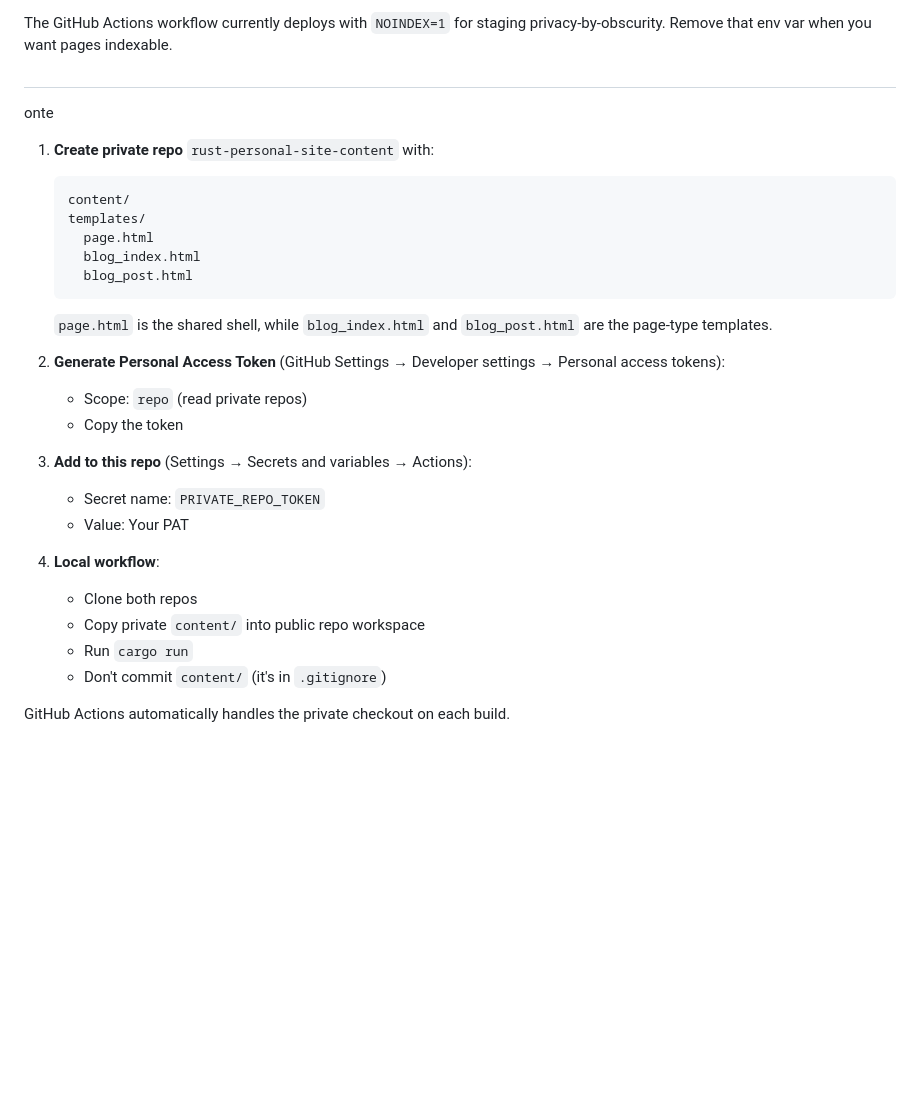
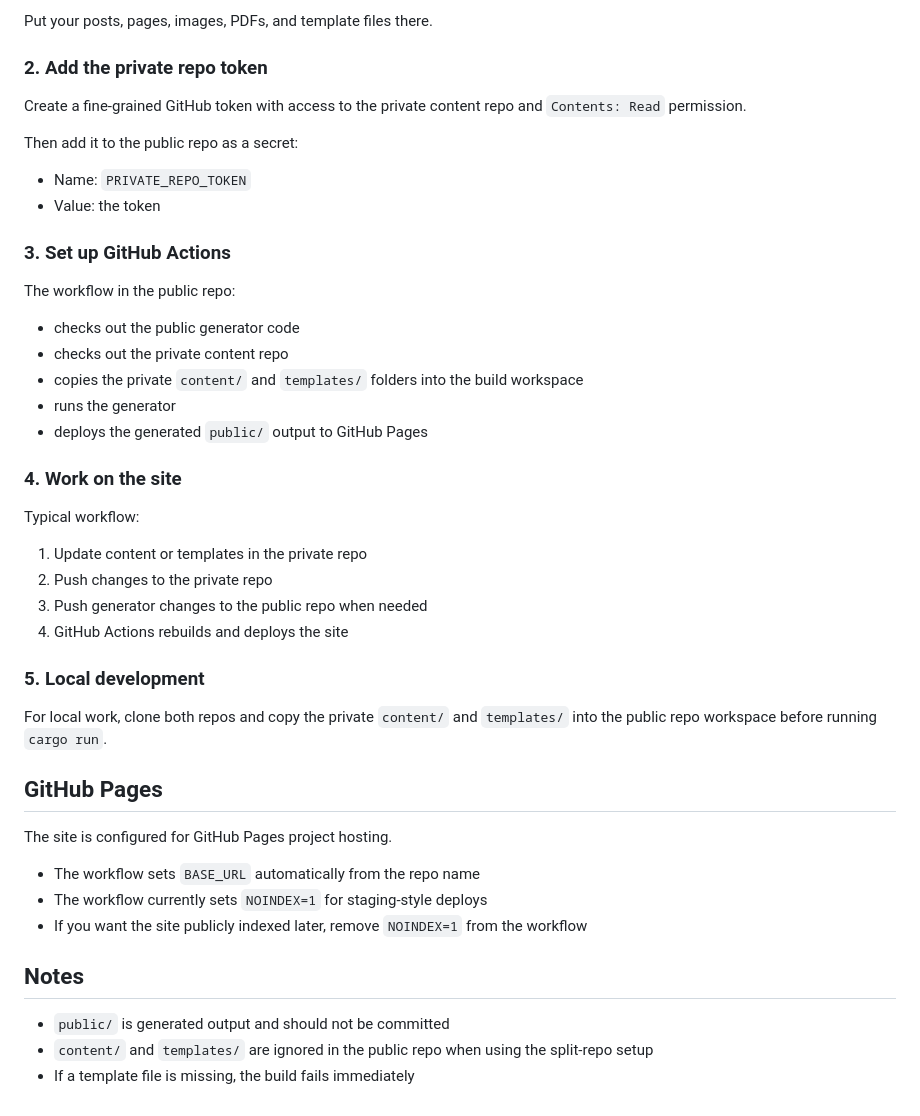
Before and after one commit to erikkindberg/rust-personal-site, a Markdown page: README.md, the part around one of its changes. Drawn GitHub-style; blank space fills up the shorter version.

````diff
--- a/README.md
+++ b/README.md
@@ -113,34 +150,46 @@ BASE_URL=/rust-personal-site NOINDEX=1 cargo run
 ```
 
-The GitHub Actions workflow currently deploys with `NOINDEX=1` for staging privacy-by-obscurity. Remove that env var when you want pages indexable.
+Put your posts, pages, images, PDFs, and template files there.
 
-##
+### 2. Add the private repo token
 
-onte
+Create a fine-grained GitHub token with access to the private content repo and `Contents: Read` permission.
 
-1. **Create private repo** `rust-personal-site-content` with:
-   ```
-   content/
-   templates/
-     page.html
-     blog_index.html
-     blog_post.html
-   ```
+Then add it to the public repo as a secret:
+- Name: `PRIVATE_REPO_TOKEN`
+- Value: the token
 
-   `page.html` is the shared shell, while `blog_index.html` and `blog_post.html` are the page-type templates.
+### 3. Set up GitHub Actions
 
-2. **Generate Personal Access Token** (GitHub Settings → Developer settings → Personal access tokens):
-   - Scope: `repo` (read private repos)
-   - Copy the token
+The workflow in the public repo:
+- checks out the public generator code
+- checks out the private content repo
+- copies the private `content/` and `templates/` folders into the build workspace
+- runs the generator
+- deploys the generated `public/` output to GitHub Pages
 
-3. **Add to this repo** (Settings → Secrets and variables → Actions):
-   - Secret name: `PRIVATE_REPO_TOKEN`
-   - Value: Your PAT
+### 4. Work on the site
 
-4. **Local workflow**:
-   - Clone both repos
-   - Copy private `content/` into public repo workspace
-   - Run `cargo run`
-   - Don't commit `content/` (it's in `.gitignore`)
+Typical workflow:
+1. Update content or templates in the private repo
+2. Push changes to the private repo
+3. Push generator changes to the public repo when needed
+4. GitHub Actions rebuilds and deploys the site
 
-GitHub Actions automatically handles the private checkout on each build.
+### 5. Local development
+
+For local work, clone both repos and copy the private `content/` and `templates/` into the public repo workspace before running `cargo run`.
+
+## GitHub Pages
+
+The site is configured for GitHub Pages project hosting.
+
+- The workflow sets `BASE_URL` automatically from the repo name
+- The workflow currently sets `NOINDEX=1` for staging-style deploys
+- If you want the site publicly indexed later, remove `NOINDEX=1` from the workflow
+
+## Notes
+
+- `public/` is generated output and should not be committed
+- `content/` and `templates/` are ignored in the public repo when using the split-repo setup
+- If a template file is missing, the build fails immediately
````
Also changed, not shown: other parts of README.md (+97 -60 lines).
